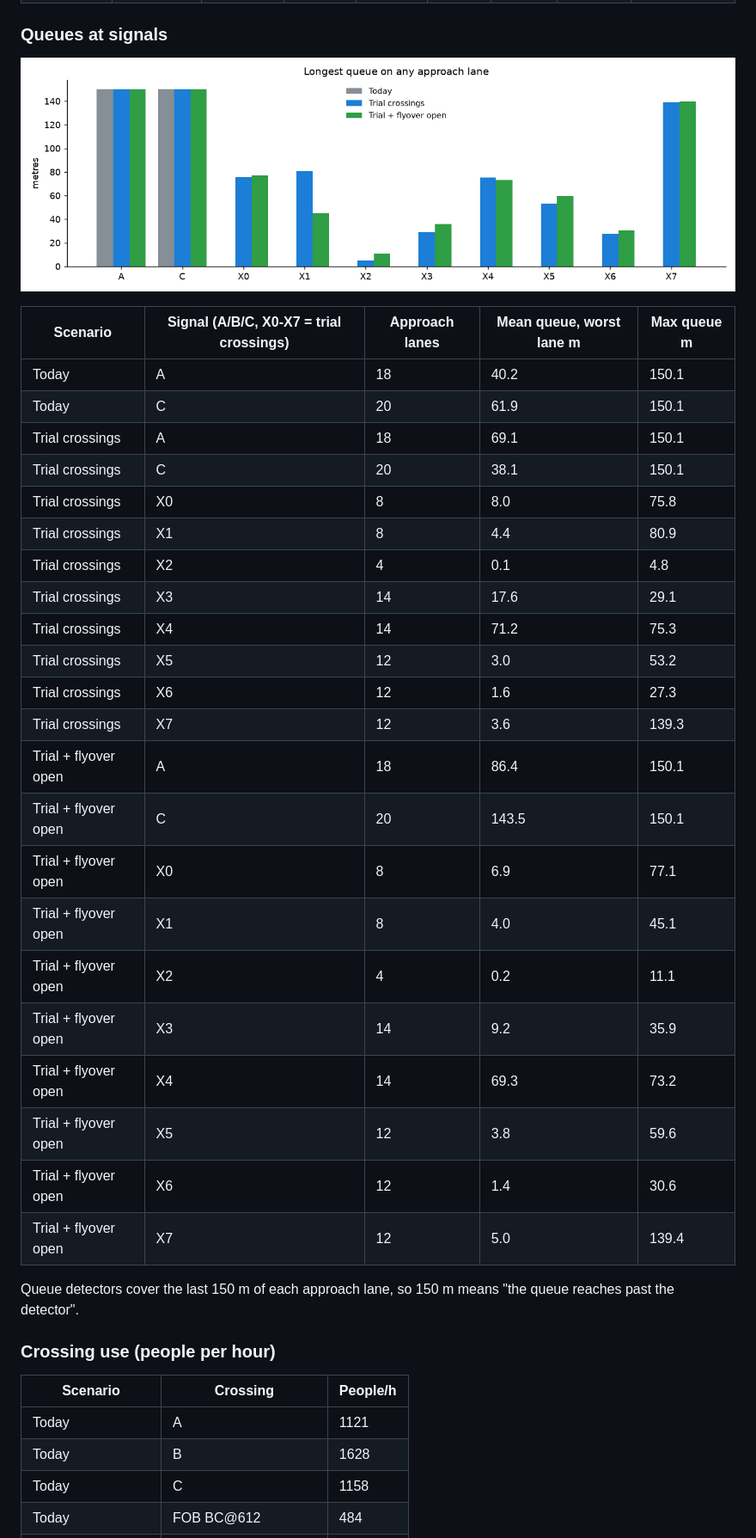
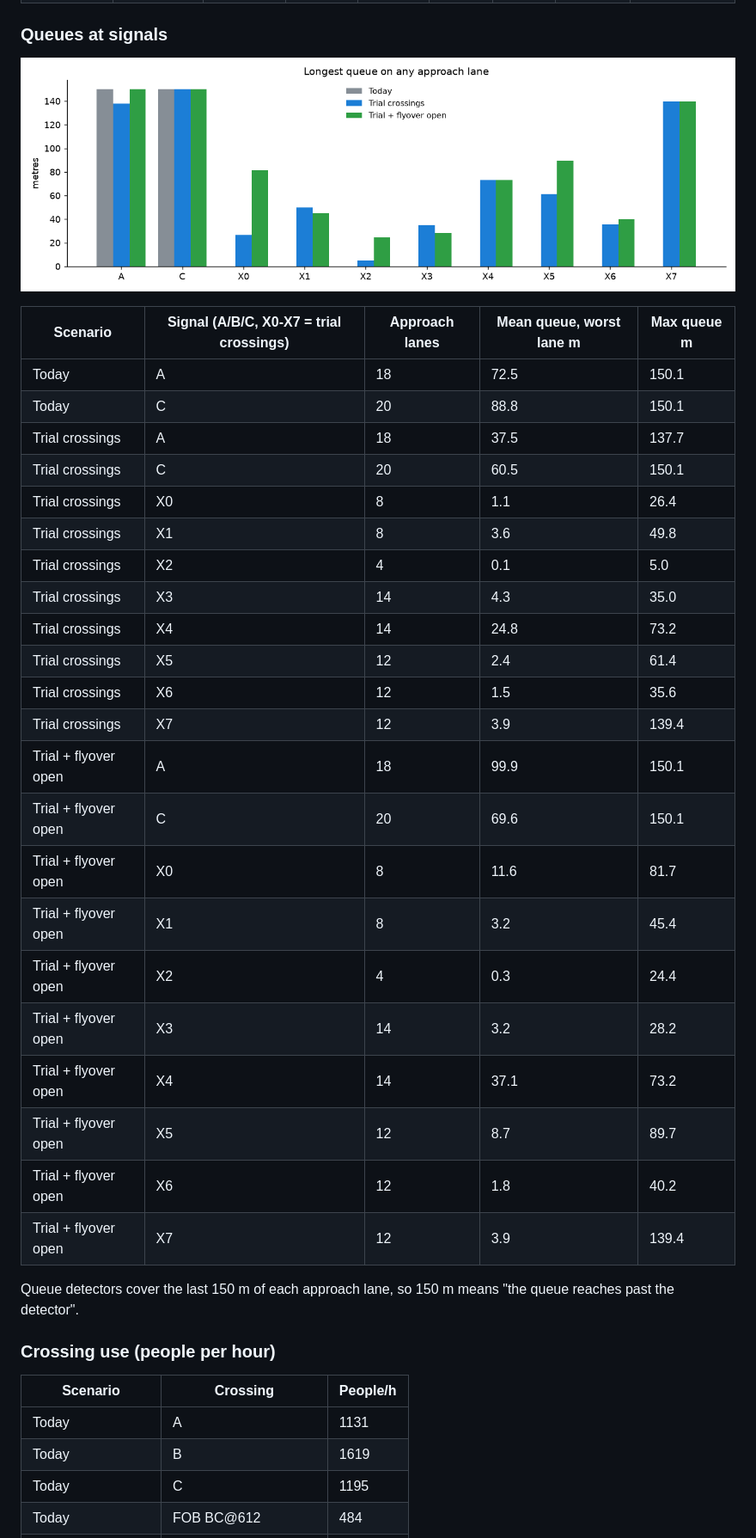
Before and after one commit to kskhannaio/loop_sumo_poc, a Markdown page: report/REPORT.md, the part around one of its changes. Shown at 86% size. Drawn GitHub-style; pictures changed too: report/queues.png.

```diff
--- a/report/REPORT.md
+++ b/report/REPORT.md
@@ -66,35 +66,35 @@ volumes, pedestrian volumes and signal timings are **assumptions** until the sit
 
 | Scenario | Signal (A/B/C, X0-X7 = trial crossings) | Approach lanes | Mean queue, worst lane m | Max queue m |
 |---|---|---|---|---|
-| Today | A | 18 | 40.2 | 150.1 |
-| Today | C | 20 | 61.9 | 150.1 |
-| Trial crossings | A | 18 | 69.1 | 150.1 |
-| Trial crossings | C | 20 | 38.1 | 150.1 |
-| Trial crossings | X0 | 8 | 8.0 | 75.8 |
-| Trial crossings | X1 | 8 | 4.4 | 80.9 |
-| Trial crossings | X2 | 4 | 0.1 | 4.8 |
-| Trial crossings | X3 | 14 | 17.6 | 29.1 |
-| Trial crossings | X4 | 14 | 71.2 | 75.3 |
-| Trial crossings | X5 | 12 | 3.0 | 53.2 |
-| Trial crossings | X6 | 12 | 1.6 | 27.3 |
-| Trial crossings | X7 | 12 | 3.6 | 139.3 |
-| Trial + flyover open | A | 18 | 86.4 | 150.1 |
-| Trial + flyover open | C | 20 | 143.5 | 150.1 |
-| Trial + flyover open | X0 | 8 | 6.9 | 77.1 |
-| Trial + flyover open | X1 | 8 | 4.0 | 45.1 |
-| Trial + flyover open | X2 | 4 | 0.2 | 11.1 |
-| Trial + flyover open | X3 | 14 | 9.2 | 35.9 |
-| Trial + flyover open | X4 | 14 | 69.3 | 73.2 |
-| Trial + flyover open | X5 | 12 | 3.8 | 59.6 |
-| Trial + flyover open | X6 | 12 | 1.4 | 30.6 |
-| Trial + flyover open | X7 | 12 | 5.0 | 139.4 |
+| Today | A | 18 | 72.5 | 150.1 |
+| Today | C | 20 | 88.8 | 150.1 |
+| Trial crossings | A | 18 | 37.5 | 137.7 |
+| Trial crossings | C | 20 | 60.5 | 150.1 |
+| Trial crossings | X0 | 8 | 1.1 | 26.4 |
+| Trial crossings | X1 | 8 | 3.6 | 49.8 |
+| Trial crossings | X2 | 4 | 0.1 | 5.0 |
+| Trial crossings | X3 | 14 | 4.3 | 35.0 |
+| Trial crossings | X4 | 14 | 24.8 | 73.2 |
+| Trial crossings | X5 | 12 | 2.4 | 61.4 |
+| Trial crossings | X6 | 12 | 1.5 | 35.6 |
+| Trial crossings | X7 | 12 | 3.9 | 139.4 |
+| Trial + flyover open | A | 18 | 99.9 | 150.1 |
+| Trial + flyover open | C | 20 | 69.6 | 150.1 |
+| Trial + flyover open | X0 | 8 | 11.6 | 81.7 |
+| Trial + flyover open | X1 | 8 | 3.2 | 45.4 |
+| Trial + flyover open | X2 | 4 | 0.3 | 24.4 |
+| Trial + flyover open | X3 | 14 | 3.2 | 28.2 |
+| Trial + flyover open | X4 | 14 | 37.1 | 73.2 |
+| Trial + flyover open | X5 | 12 | 8.7 | 89.7 |
+| Trial + flyover open | X6 | 12 | 1.8 | 40.2 |
+| Trial + flyover open | X7 | 12 | 3.9 | 139.4 |
 
 Queue detectors cover the last 150 m of each approach lane, so 150 m means "the queue reaches past the detector".
 
 ### Crossing use (people per hour)
 | Scenario | Crossing | People/h |
 |---|---|---|
-| Today | A | 1121 |
-| Today | B | 1628 |
-| Today | C | 1158 |
+| Today | A | 1131 |
+| Today | B | 1619 |
+| Today | C | 1195 |
 | Today | FOB BC@612 | 484 |
```
Also changed, not shown: other parts of report/REPORT.md (+54 -54 lines), HOWTO.md (+7 -0 lines), report/map.png, report/people.png, report/vehicles.png, 4 other files.
